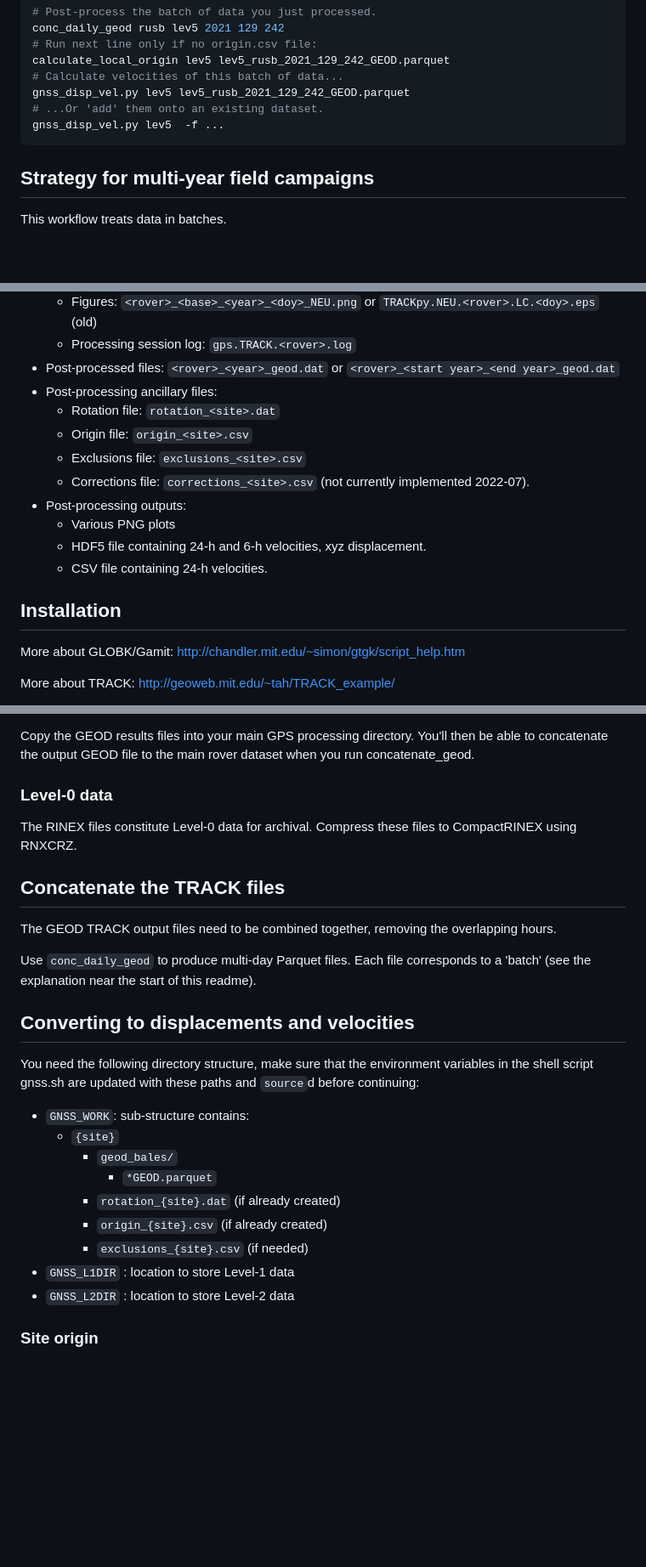
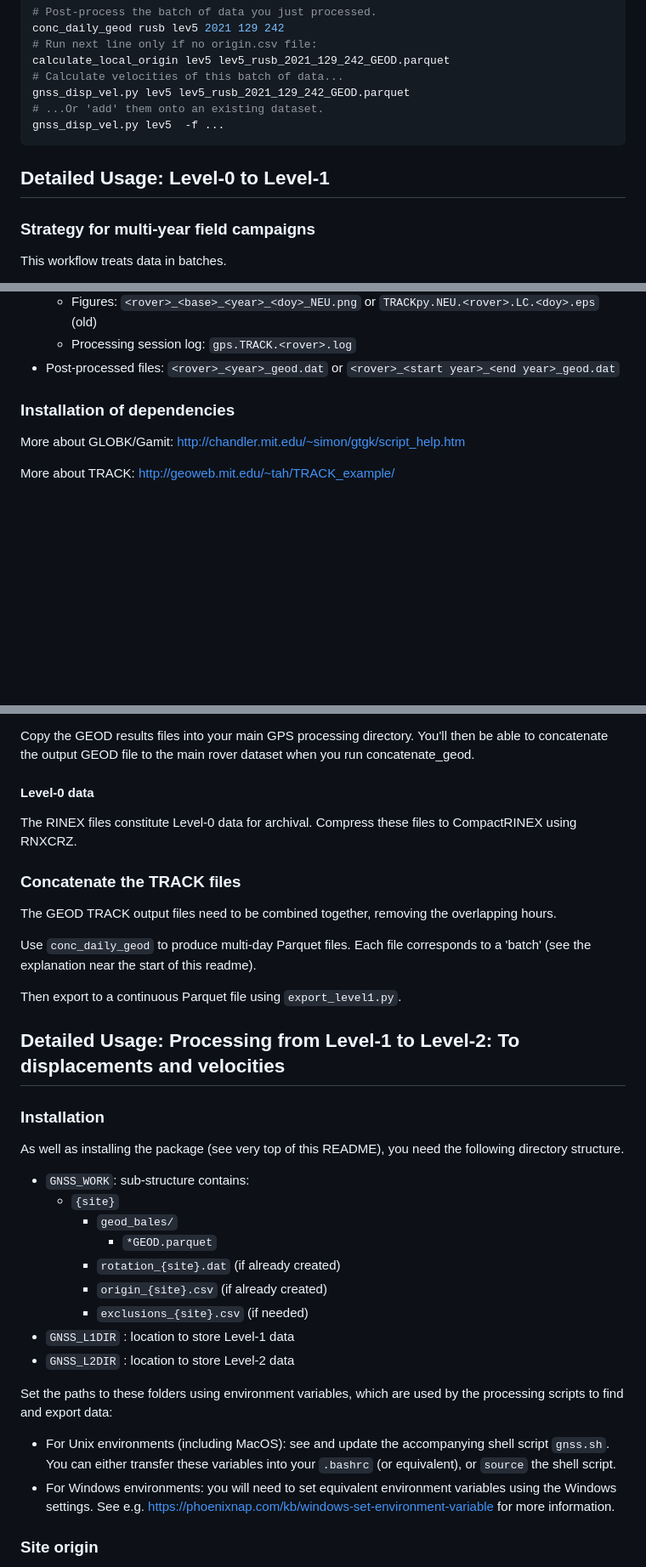
Before and after one commit to atedstone/gnssice, a Markdown page: README.md, 3 parts joined by grey strips. Shown at 85% size. Drawn GitHub-style; blank space fills up the shorter version.

````diff
--- a/README.md
+++ b/README.md
@@ -99,8 +126,9 @@ gnss_disp_vel.py lev5 lev5_rusb_2021_129_242_GEOD.parquet
 gnss_disp_vel.py lev5  -f ...
 ```
 
+## Detailed Usage: Level-0 to Level-1
 
-## Strategy for multi-year field campaigns
+### Strategy for multi-year field campaigns
 
 This workflow treats data in batches.
 
@@ -135,18 +163,10 @@ However, if a different base station needs to be used for certain periods, there
     - Figures: `<rover>_<base>_<year>_<doy>_NEU.png` or `TRACKpy.NEU.<rover>.LC.<doy>.eps` (old)
 	- Processing session log: `gps.TRACK.<rover>.log`
 * Post-processed files: `<rover>_<year>_geod.dat` or `<rover>_<start year>_<end year>_geod.dat`
-* Post-processing ancillary files:
-	- Rotation file: `rotation_<site>.dat`
-	- Origin file: `origin_<site>.csv`
-	- Exclusions file: `exclusions_<site>.csv`
-	- Corrections file: `corrections_<site>.csv` (not currently implemented 2022-07).
-* Post-processing outputs:
-	- Various PNG plots
-	- HDF5 file containing 24-h and 6-h velocities, xyz displacement.
-	- CSV file containing 24-h velocities.
 
 
-## Installation
+
+### Installation of dependencies
 
 More about GLOBK/Gamit: http://chandler.mit.edu/~simon/gtgk/script_help.htm
 
@@ -461,21 +449,25 @@ You now have two different options:
 
 Copy the GEOD results files into your main GPS processing directory. You'll then be able to concatenate the output GEOD file to the main rover dataset when you run concatenate_geod.
 
-### Level-0 data
+#### Level-0 data
 
 The RINEX files constitute Level-0 data for archival. Compress these files to CompactRINEX using RNXCRZ.
 
 
-## Concatenate the TRACK files
+### Concatenate the TRACK files
 
 The GEOD TRACK output files need to be combined together, removing the overlapping hours.
 
 Use `conc_daily_geod` to produce multi-day Parquet files. Each file corresponds to a 'batch' (see the explanation near the start of this readme).
 
+Then export to a continuous Parquet file using `export_level1.py`.
 
-## Converting to displacements and velocities
 
-You need the following directory structure, make sure that the environment variables in the shell script gnss.sh are updated with these paths and `source`d before continuing:
+## Detailed Usage: Processing from Level-1 to Level-2: To displacements and velocities
+
+### Installation
+
+As well as installing the package (see very top of this README), you need the following directory structure.
 
 * `GNSS_WORK`: sub-structure contains:
 	* `{site}`
@@ -486,6 +478,12 @@ You need the following directory structure, make sure that the environment varia
 		* `exclusions_{site}.csv` (if needed)
 * `GNSS_L1DIR` : location to store Level-1 data
 * `GNSS_L2DIR` : location to store Level-2 data
+
+Set the paths to these folders using environment variables, which are used by the processing scripts to find and export data:
+
+* For Unix environments (including MacOS): see and update the accompanying shell script `gnss.sh`.  You can either transfer these variables into your `.bashrc` (or equivalent), or `source` the shell script.
+* For Windows environments: you will need to set equivalent environment variables using the Windows settings. See e.g. https://phoenixnap.com/kb/windows-set-environment-variable for more information.
+
 
 ### Site origin
 
````
Also changed, not shown: other parts of README.md (+49 -56 lines).
